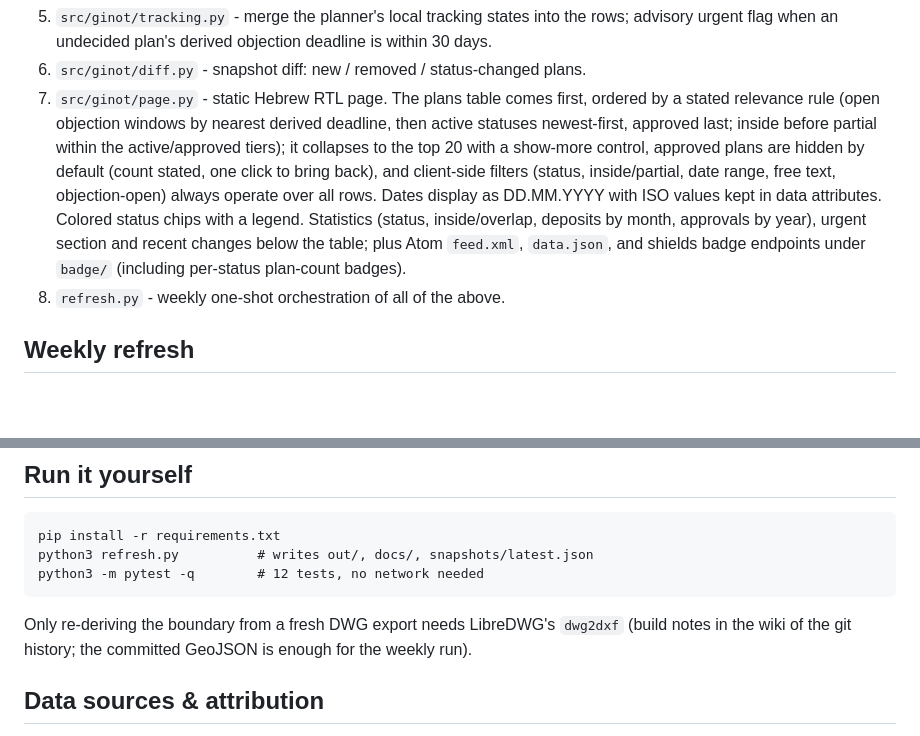
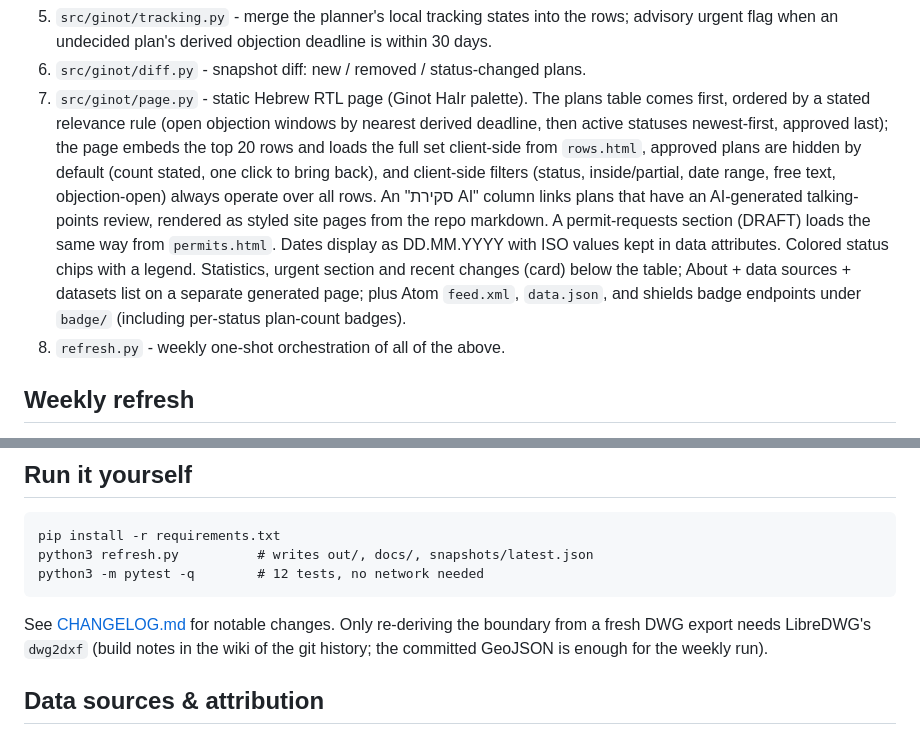
Before and after one commit to reihl-tab/ginot-hair-plans, a Markdown page: README.md, 2 parts joined by grey strips. Drawn GitHub-style; blank space fills up the shorter version.

```diff
--- a/README.md
+++ b/README.md
@@ -51,19 +51,22 @@ human reviewer.
    the rows; advisory urgent flag when an undecided plan's derived objection
    deadline is within 30 days.
 6. `src/ginot/diff.py` - snapshot diff: new / removed / status-changed plans.
-7. `src/ginot/page.py` - static Hebrew RTL page. The plans table comes
-   first, ordered by a stated relevance rule (open objection windows by
-   nearest derived deadline, then active statuses newest-first, approved
-   last; inside before partial within the active/approved tiers); it
-   collapses to the top 20 with a show-more control, approved plans are
-   hidden by default (count stated, one click to bring back), and
-   client-side filters (status, inside/partial, date range, free text,
-   objection-open) always operate over all rows. Dates display as
-   DD.MM.YYYY with ISO values kept in data attributes. Colored status
-   chips with a legend. Statistics (status, inside/overlap, deposits by
-   month, approvals by year), urgent section and recent changes below the
-   table; plus Atom `feed.xml`, `data.json`, and shields badge endpoints
-   under `badge/` (including per-status plan-count badges).
+7. `src/ginot/page.py` - static Hebrew RTL page (Ginot HaIr palette).
+   The plans table comes first, ordered by a stated relevance rule (open
+   objection windows by nearest derived deadline, then active statuses
+   newest-first, approved last); the page embeds the top 20 rows and loads
+   the full set client-side from `rows.html`, approved plans are hidden by
+   default (count stated, one click to bring back), and client-side
+   filters (status, inside/partial, date range, free text, objection-open)
+   always operate over all rows. An "סקירת AI" column links plans that
+   have an AI-generated talking-points review, rendered as styled site
+   pages from the repo markdown. A permit-requests section (DRAFT) loads
+   the same way from `permits.html`. Dates display as DD.MM.YYYY with ISO
+   values kept in data attributes. Colored status chips with a legend.
+   Statistics, urgent section and recent changes (card) below the table;
+   About + data sources + datasets list on a separate generated page;
+   plus Atom `feed.xml`, `data.json`, and shields badge endpoints under
+   `badge/` (including per-status plan-count badges).
 8. `refresh.py` - weekly one-shot orchestration of all of the above.
 
 ## Weekly refresh
@@ -81,7 +84,7 @@ in `feed.xml`, and in a summary ping to the owner.
     python3 refresh.py          # writes out/, docs/, snapshots/latest.json
     python3 -m pytest -q        # 12 tests, no network needed
 
-Only re-deriving the boundary from a fresh DWG export needs LibreDWG's
+See [CHANGELOG.md](CHANGELOG.md) for notable changes. Only re-deriving the boundary from a fresh DWG export needs LibreDWG's
 `dwg2dxf` (build notes in the wiki of the git history; the committed GeoJSON
 is enough for the weekly run).
 
```
Also changed, not shown: CHANGELOG.md (added, +33 -0 lines).
